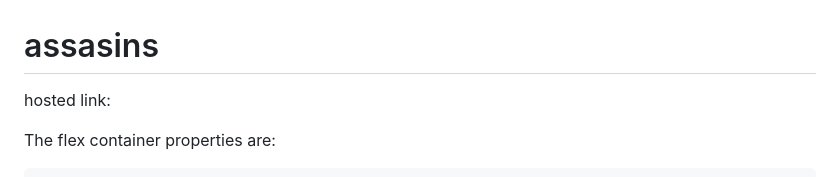
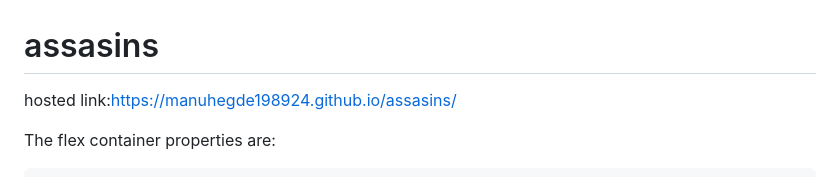
Before and after one commit to manuhegde198924/assasins, a Markdown page: README.md, the part around the change. Drawn GitHub-style.

```diff
--- a/README.md
+++ b/README.md
@@ -1,5 +1,5 @@
 # assasins
-hosted link:
+hosted link:https://manuhegde198924.github.io/assasins/
 
 
 The flex container properties are:
```
